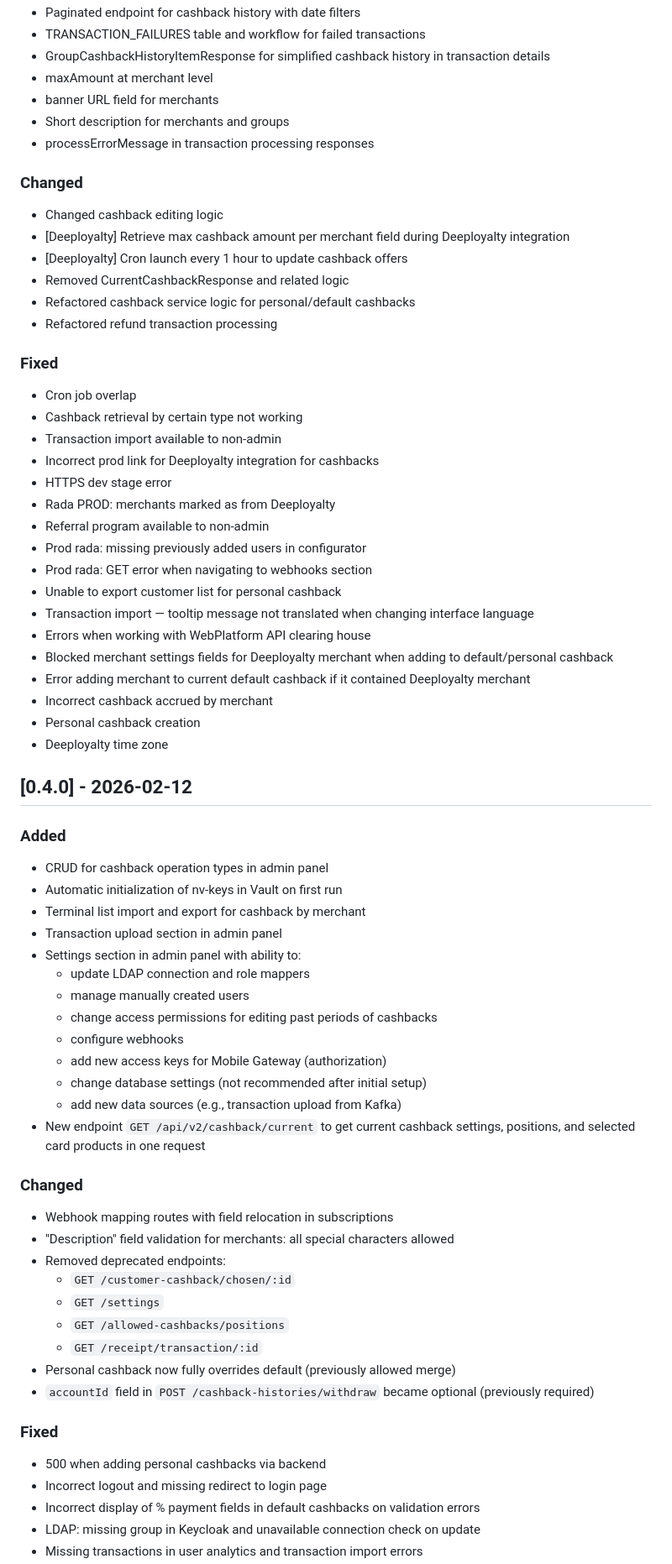
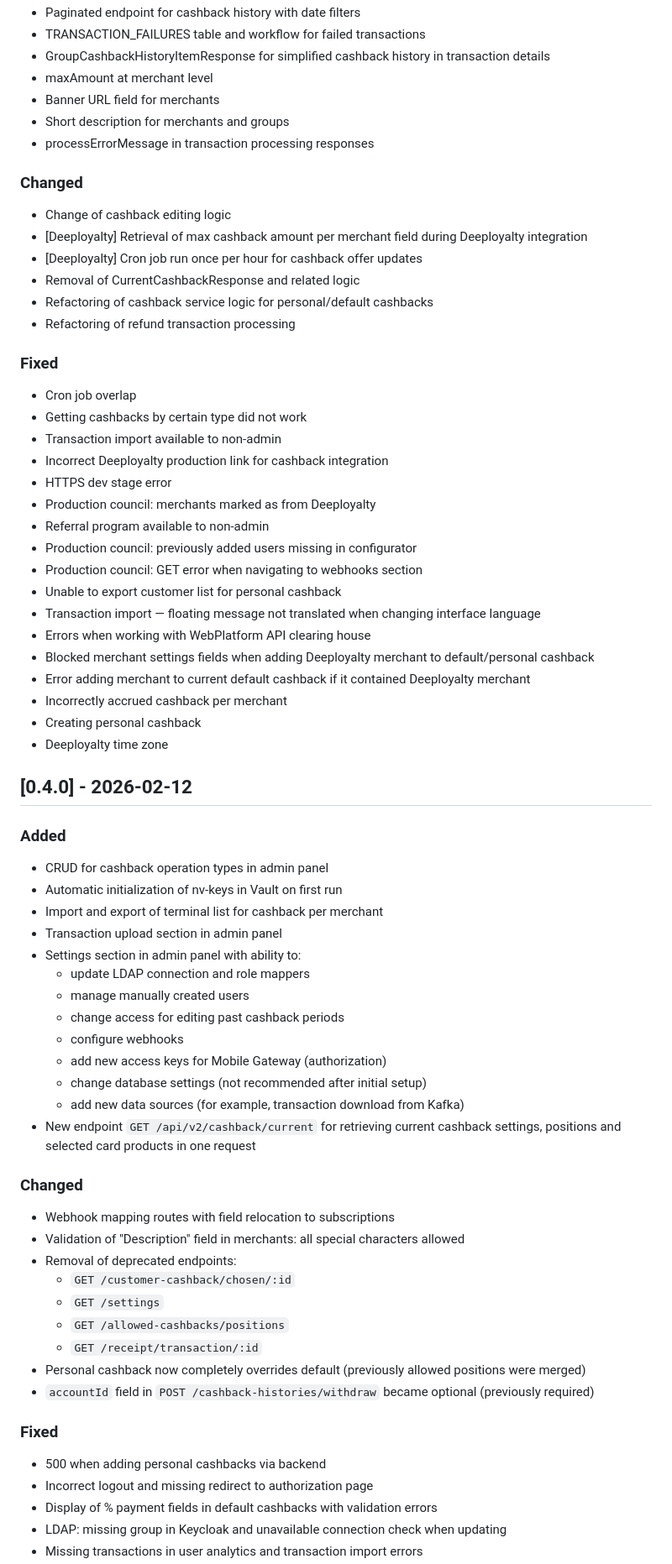
Before and after one commit to Chatbots-Studio/cashback-module-public, a Markdown page: CHANGELOG.en.md, the part around one of its changes. Shown at 84% size. Drawn GitHub-style.

```diff
--- a/CHANGELOG.en.md
+++ b/CHANGELOG.en.md
@@ -195,35 +195,35 @@
 - TRANSACTION_FAILURES table and workflow for failed transactions
 - GroupCashbackHistoryItemResponse for simplified cashback history in transaction details
 - maxAmount at merchant level
-- banner URL field for merchants
+- Banner URL field for merchants
 - Short description for merchants and groups
 - processErrorMessage in transaction processing responses
 
 ### Changed
-- Changed cashback editing logic
-- [Deeployalty] Retrieve max cashback amount per merchant field during Deeployalty integration
-- [Deeployalty] Cron launch every 1 hour to update cashback offers
-- Removed CurrentCashbackResponse and related logic
-- Refactored cashback service logic for personal/default cashbacks
-- Refactored refund transaction processing
+- Change of cashback editing logic
+- [Deeployalty] Retrieval of max cashback amount per merchant field during Deeployalty integration
+- [Deeployalty] Cron job run once per hour for cashback offer updates
+- Removal of CurrentCashbackResponse and related logic
+- Refactoring of cashback service logic for personal/default cashbacks
+- Refactoring of refund transaction processing
 
 ### Fixed
 - Cron job overlap
-- Cashback retrieval by certain type not working
+- Getting cashbacks by certain type did not work
 - Transaction import available to non-admin
-- Incorrect prod link for Deeployalty integration for cashbacks
+- Incorrect Deeployalty production link for cashback integration
 - HTTPS dev stage error
-- Rada PROD: merchants marked as from Deeployalty
+- Production council: merchants marked as from Deeployalty
 - Referral program available to non-admin
-- Prod rada: missing previously added users in configurator
-- Prod rada: GET error when navigating to webhooks section
+- Production council: previously added users missing in configurator
+- Production council: GET error when navigating to webhooks section
 - Unable to export customer list for personal cashback
-- Transaction import — tooltip message not translated when changing interface language
+- Transaction import — floating message not translated when changing interface language
 - Errors when working with WebPlatform API clearing house
-- Blocked merchant settings fields for Deeployalty merchant when adding to default/personal cashback
+- Blocked merchant settings fields when adding Deeployalty merchant to default/personal cashback
 - Error adding merchant to current default cashback if it contained Deeployalty merchant
-- Incorrect cashback accrued by merchant
-- Personal cashback creation
+- Incorrectly accrued cashback per merchant
+- Creating personal cashback
 - Deeployalty time zone
 
 ## [0.4.0] - 2026-02-12
@@ -231,32 +231,32 @@
 ### Added
 - CRUD for cashback operation types in admin panel
 - Automatic initialization of nv-keys in Vault on first run
-- Terminal list import and export for cashback by merchant
+- Import and export of terminal list for cashback per merchant
 - Transaction upload section in admin panel
 - Settings section in admin panel with ability to:
   - update LDAP connection and role mappers
   - manage manually created users
-  - change access permissions for editing past periods of cashbacks
+  - change access for editing past cashback periods
   - configure webhooks
   - add new access keys for Mobile Gateway (authorization)
   - change database settings (not recommended after initial setup)
-  - add new data sources (e.g., transaction upload from Kafka)
-- New endpoint `GET /api/v2/cashback/current` to get current cashback settings, positions, and selected card products in one request
+  - add new data sources (for example, transaction download from Kafka)
+- New endpoint `GET /api/v2/cashback/current` for retrieving current cashback settings, positions and selected card products in one request
 
 ### Changed
-- Webhook mapping routes with field relocation in subscriptions
-- "Description" field validation for merchants: all special characters allowed
-- Removed deprecated endpoints:
+- Webhook mapping routes with field relocation to subscriptions
+- Validation of "Description" field in merchants: all special characters allowed
+- Removal of deprecated endpoints:
   - `GET /customer-cashback/chosen/:id`
   - `GET /settings`
   - `GET /allowed-cashbacks/positions`
   - `GET /receipt/transaction/:id`
-- Personal cashback now fully overrides default (previously allowed merge)
+- Personal cashback now completely overrides default (previously allowed positions were merged)
 - `accountId` field in `POST /cashback-histories/withdraw` became optional (previously required)
 
 ### Fixed
 - 500 when adding personal cashbacks via backend
-- Incorrect logout and missing redirect to login page
-- Incorrect display of % payment fields in default cashbacks on validation errors
-- LDAP: missing group in Keycloak and unavailable connection check on update
+- Incorrect logout and missing redirect to authorization page
+- Display of % payment fields in default cashbacks with validation errors
+- LDAP: missing group in Keycloak and unavailable connection check when updating
 - Missing transactions in user analytics and transaction import errors
```
Also changed, not shown: other parts of CHANGELOG.en.md (+117 -117 lines).
